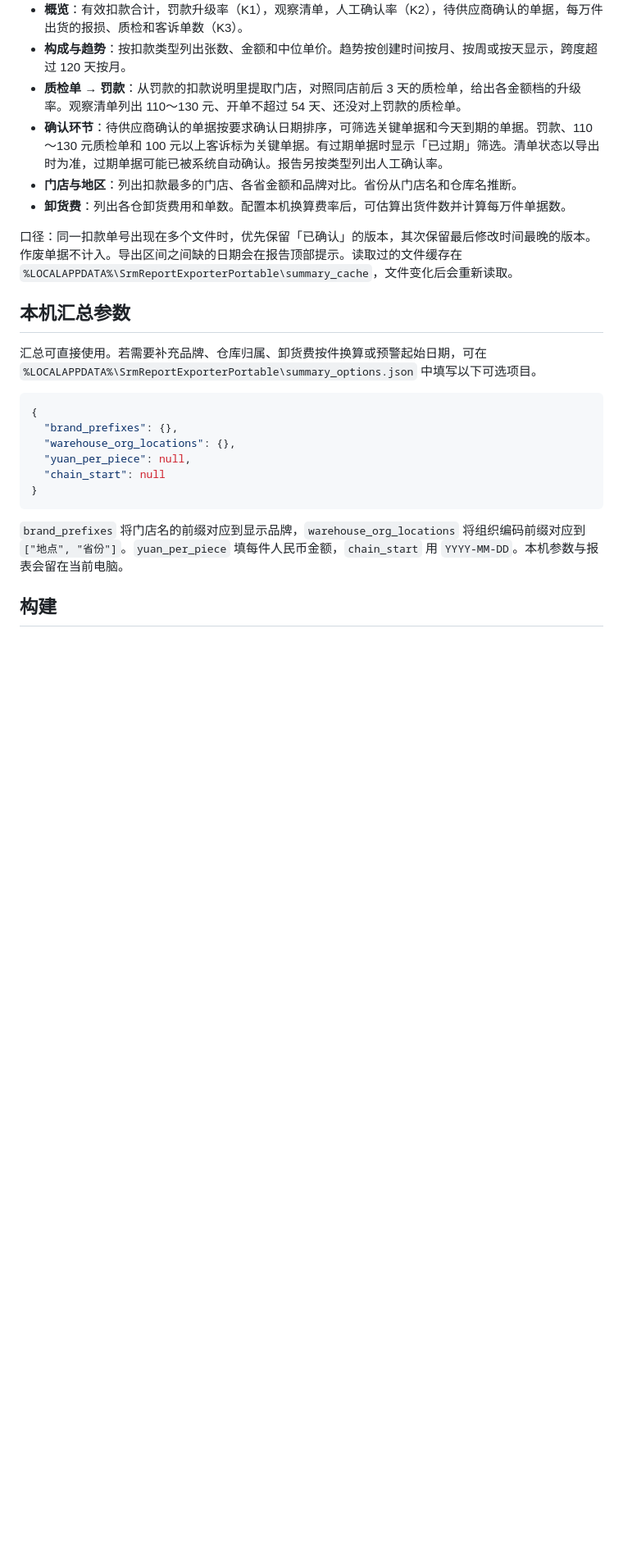
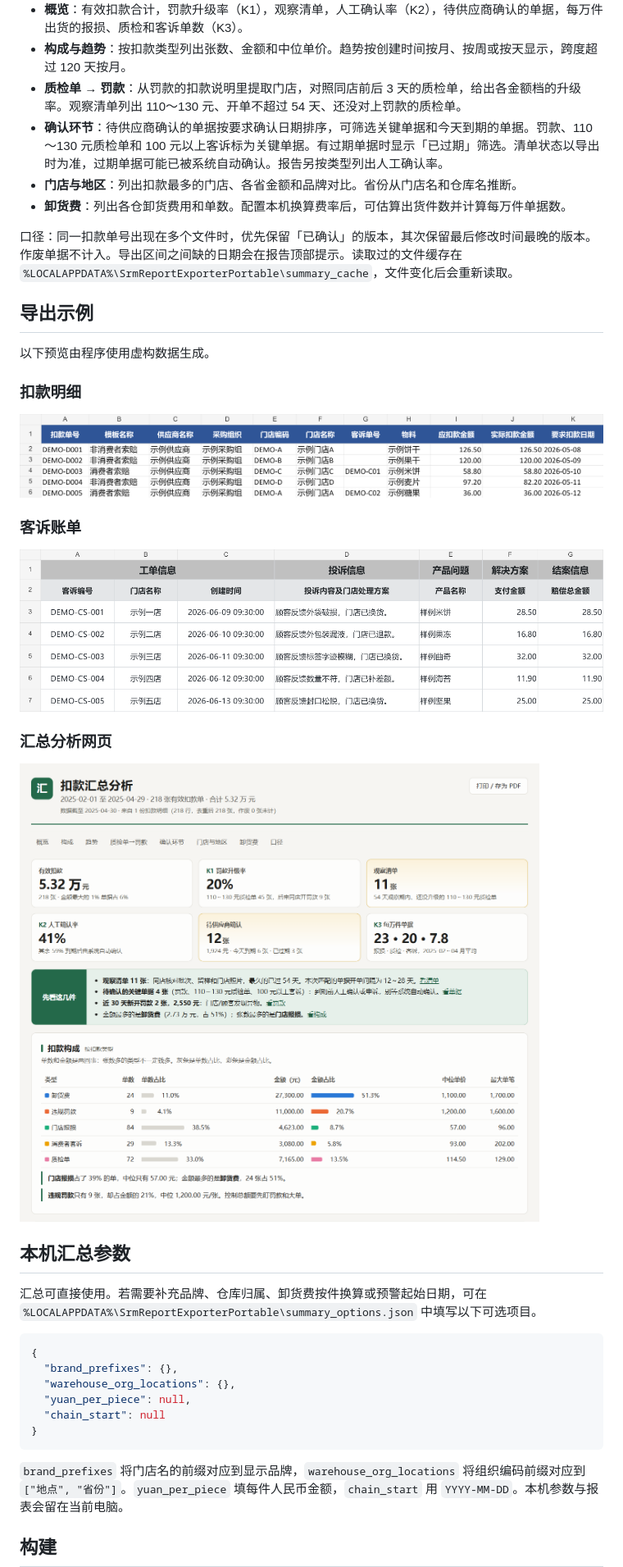
Before and after one commit to ShepiTT/srm-report-exporter, a Markdown page: README.md, the part around the change. Shown at 82% size. Rendered like a GitHub page; pictures changed too: docs/export-complaints.png (added), docs/export-deductions.png (added), docs/export-summary.png (added); blank space fills up the shorter version.

Commit message:
Show synthetic examples of exported reports

```diff
--- a/README.md
+++ b/README.md
@@ -37,6 +37,22 @@ Windows 桌面工具，可按日期导出扣款明细和客诉账单，并把导
 
 口径：同一扣款单号出现在多个文件时，优先保留「已确认」的版本，其次保留最后修改时间最晚的版本。作废单据不计入。导出区间之间缺的日期会在报告顶部提示。读取过的文件缓存在 `%LOCALAPPDATA%\SrmReportExporterPortable\summary_cache`，文件变化后会重新读取。
 
+## 导出示例
+
+以下预览由程序使用虚构数据生成。
+
+### 扣款明细
+
+![扣款明细导出示例](docs/export-deductions.png)
+
+### 客诉账单
+
+![客诉账单导出示例](docs/export-complaints.png)
+
+### 汇总分析网页
+
+![扣款汇总分析网页示例](docs/export-summary.png)
+
 ## 本机汇总参数
 
 汇总可直接使用。若需要补充品牌、仓库归属、卸货费按件换算或预警起始日期，可在 `%LOCALAPPDATA%\SrmReportExporterPortable\summary_options.json` 中填写以下可选项目。
```
